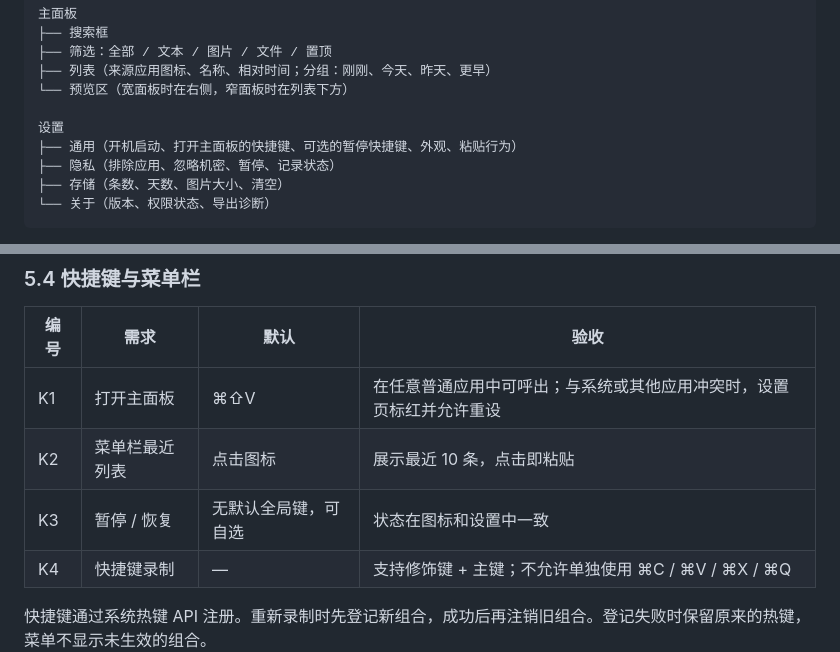
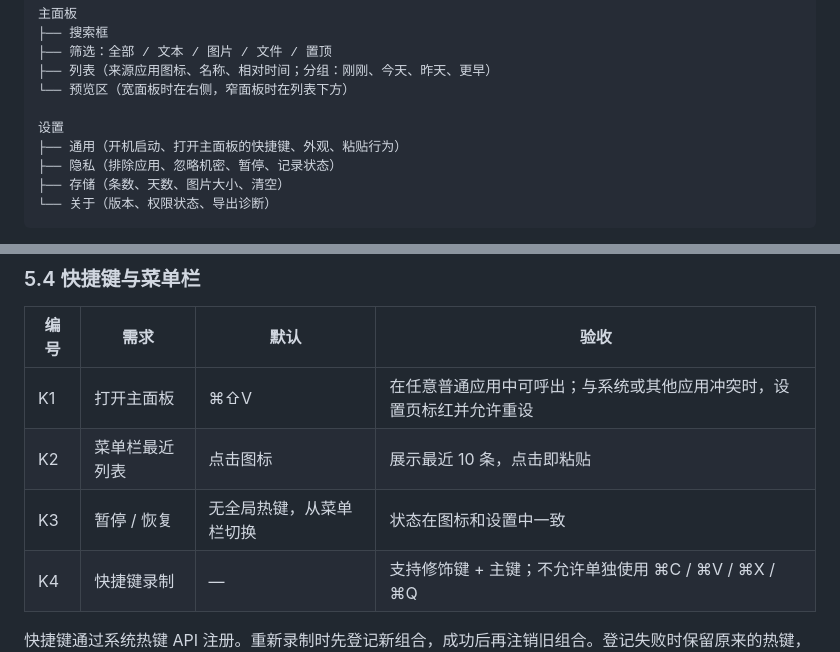
Before and after one commit to toBeKodeBoy/ClipboardAssistant, a Markdown page: docs/requirements.md, 2 parts joined by grey strips. GitHub-like rendering.

```diff
--- a/docs/requirements.md
+++ b/docs/requirements.md
@@ -74,7 +74,7 @@
 └── 预览区（宽面板时在右侧，窄面板时在列表下方）
 
 设置
-├── 通用（开机启动、打开主面板的快捷键、可选的暂停快捷键、外观、粘贴行为）
+├── 通用（开机启动、打开主面板的快捷键、外观、粘贴行为）
 ├── 隐私（排除应用、忽略机密、暂停、记录状态）
 ├── 存储（条数、天数、图片大小、清空）
 └── 关于（版本、权限状态、导出诊断）
@@ -132,7 +132,7 @@
 |---|---|---|---|
 | K1 | 打开主面板 | ⌘⇧V | 在任意普通应用中可呼出；与系统或其他应用冲突时，设置页标红并允许重设 |
 | K2 | 菜单栏最近列表 | 点击图标 | 展示最近 10 条，点击即粘贴 |
-| K3 | 暂停 / 恢复 | 无默认全局键，可自选 | 状态在图标和设置中一致 |
+| K3 | 暂停 / 恢复 | 无全局热键，从菜单栏切换 | 状态在图标和设置中一致 |
 | K4 | 快捷键录制 | — | 支持修饰键 + 主键；不允许单独使用 ⌘C / ⌘V / ⌘X / ⌘Q |
 
 快捷键通过系统热键 API 注册。重新录制时先登记新组合，成功后再注销旧组合。登记失败时保留原来的热键，菜单不显示未生效的组合。
```
Also changed, not shown: docs/technical-design.md (+4 -4 lines).
